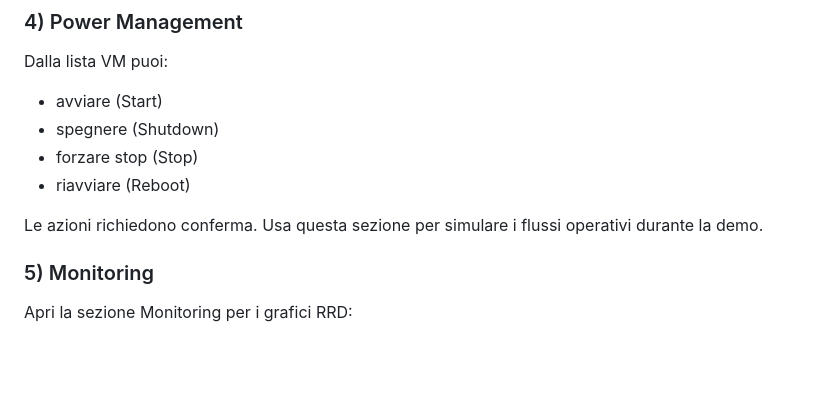
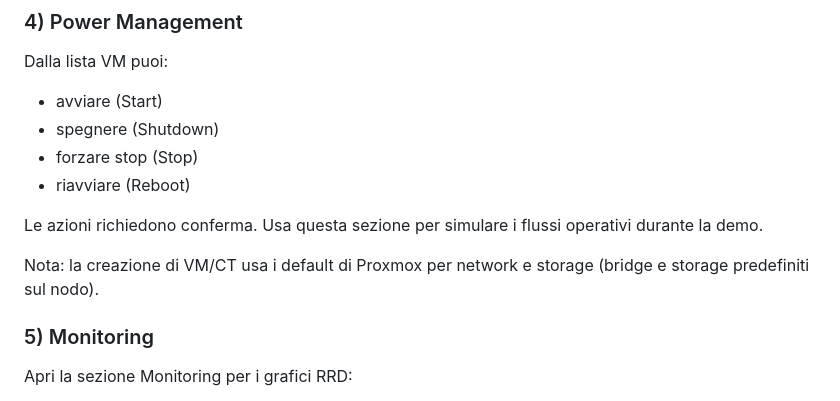
Before and after one commit to eliasandrin/DashboarProxmox, a Markdown page: README.md, the part around the change. Drawn GitHub-style; blank space fills up the shorter version.

Commit message:
aggiorno readme
Co-authored-by: Copilot <copilot@github.com>

```diff
--- a/README.md
+++ b/README.md
@@ -157,6 +157,8 @@ Dalla lista VM puoi:
 
 Le azioni richiedono conferma. Usa questa sezione per simulare i flussi operativi durante la demo.
 
+Nota: la creazione di VM/CT usa i default di Proxmox per network e storage (bridge e storage predefiniti sul nodo).
+
 ### 5) Monitoring
 
 Apri la sezione Monitoring per i grafici RRD:
```
